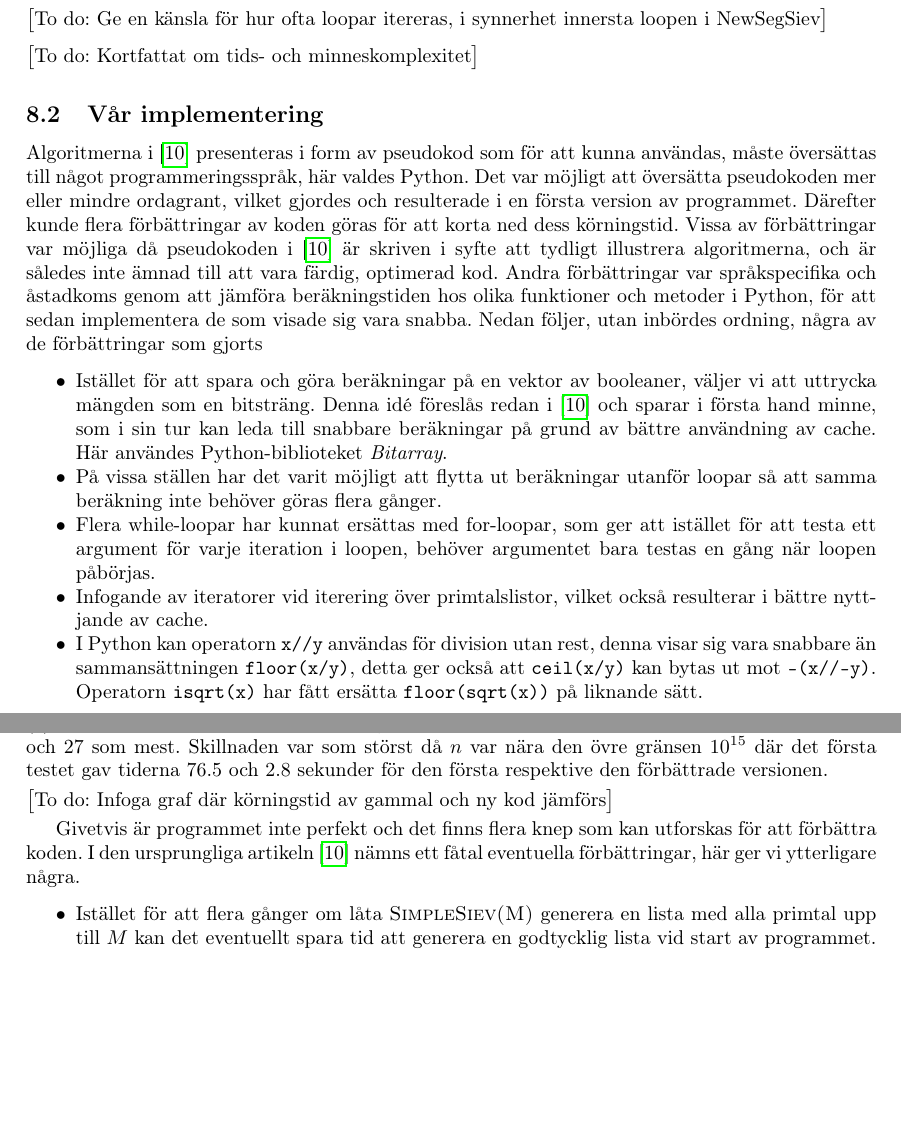
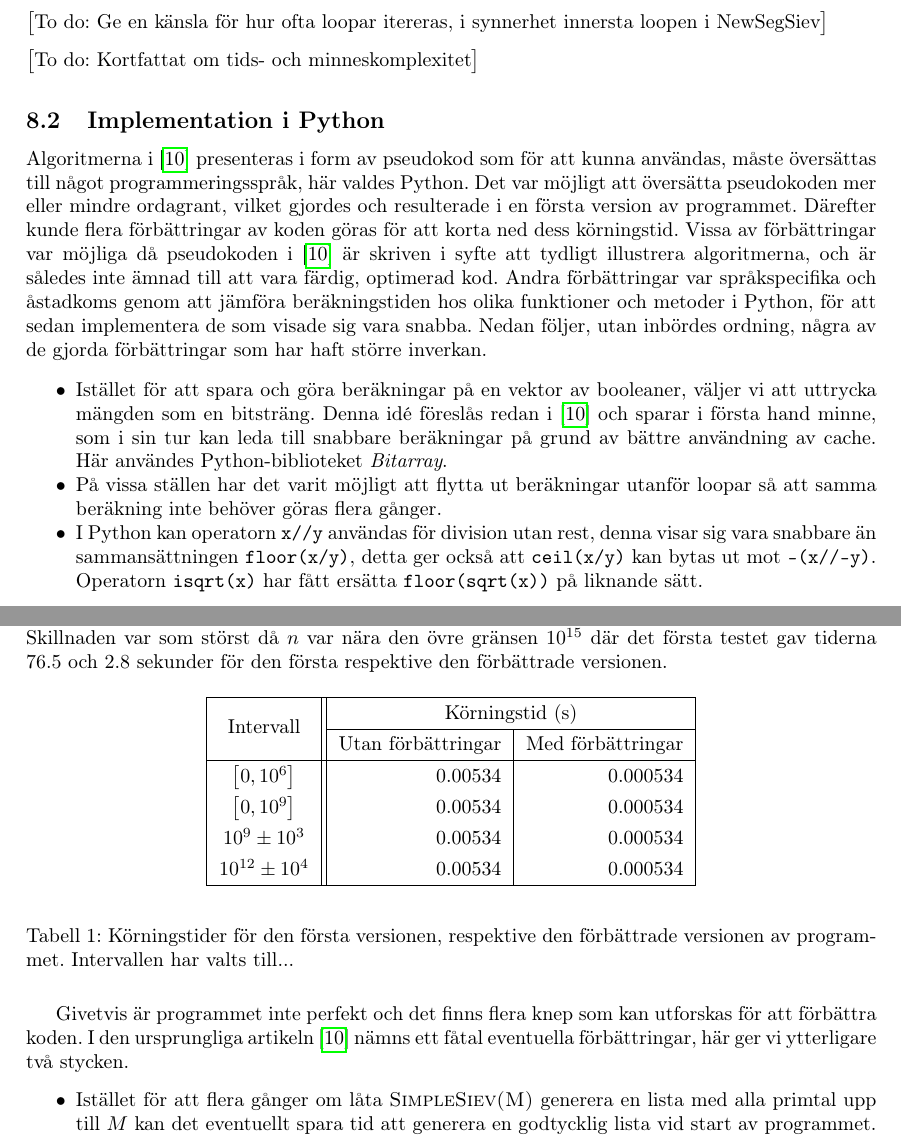
Before and after one commit to ElComadore/Matematiska-S-ll, a LaTeX paper (main.tex, which reads nils/implementering.tex, nils/tidtabell.tex): two parts of pages 21 and 22 of 27, joined at a grey line, cut so that both start at the same text, the shorter picture padded with empty space. Compiled offline with pdfLaTeX.

Commit message:
Småfixer och en tabell

```diff
--- a/main.tex
+++ b/main.tex
@@ -20,7 +20,9 @@ sorting=ynt
 ]{biblatex}
 \addbibresource{bibliografi.bib}
 \usepackage{verbatim}
-\usepackage{comment}
+\usepackage{comment}  % Tillagt av Nils
+\usepackage{multirow} % Tillagt av Nils
+\usepackage{float}    % Tillagt av Nils
 \renewcommand\thepart{\Alph{part}} % Inlagd av Erik
 
 %\usepackage{epsfig}
@@ -347,7 +349,7 @@ I förordet skall det anges vilka delar som skall tillskrivas respektive förfat
 \subsection{Grundläggande teori och algoritmer}
 \input{erik/algoritmteori}
 
-\subsection{Vår implementering}
+\subsection{Implementation i Python}
 \input{nils/implementering}
 
 \subsection{Tillämpningar och resultat}
--- a/nils/implementering.tex
+++ b/nils/implementering.tex
@@ -5,7 +5,7 @@ Det var möjligt att översätta pseudokoden mer eller mindre ordagrant, vilket
 Därefter kunde flera förbättringar av koden göras för att korta ned dess körningstid.
 Vissa av förbättringar var möjliga då pseudokoden i \cite{HaraldSieve} är skriven i syfte att tydligt illustrera algoritmerna,
 och är således inte ämnad till att vara färdig, optimerad kod.
-Andra förbättringar var språkspecifika och åstadkoms genom att jämföra beräkningstiden hos olika funktioner och metoder i Python, för att sedan implementera de som visade sig vara snabba. Nedan följer, utan inbördes ordning, några av de förbättringar som gjorts
+Andra förbättringar var språkspecifika och åstadkoms genom att jämföra beräkningstiden hos olika funktioner och metoder i Python, för att sedan implementera de som visade sig vara snabba. Nedan följer, utan inbördes ordning, några av de gjorda förbättringar som har haft större inverkan.
 \begin{myitemize}
     \item
     Istället för att spara och göra beräkningar på en vektor av booleaner, väljer vi att uttrycka mängden som en bitsträng.
@@ -14,16 +14,9 @@ Andra förbättringar var språkspecifika och åstadkoms genom att jämföra ber
     Här användes Python-biblioteket \textit{Bitarray}.
     \item
     På vissa ställen har det varit möjligt att flytta ut beräkningar utanför loopar så att samma beräkning inte behöver göras flera gånger.
-    \item Flera while-loopar har kunnat ersättas med for-loopar,
-    som ger att istället för att testa ett argument för varje iteration i loopen,
-    behöver argumentet bara testas en gång när loopen påbörjas.
-    \item Infogande av iteratorer vid iterering över primtalslistor, vilket också resulterar i bättre nyttjande av cache.
     \item
     I Python kan operatorn \texttt{x//y} användas för division utan rest, denna visar sig vara snabbare än sammansättningen \texttt{floor(x/y)},
     detta ger också att \texttt{ceil(x/y)} kan bytas ut mot \texttt{-(x//-y)}. Operatorn \texttt{isqrt(x)} har fått ersätta \texttt{floor(sqrt(x))} på liknande sätt.
-    \item
-    Deklaration av temporära variabler har i vissa fall kunnat uteslutas genom sammanskrivning av flera uttryck.
-    Ett specialfall av detta nyttjas i \textsc{DiophAppr} där vi har ersatt uttryck på formen \texttt{temp=x; x=y; y=temp;} med det snabbare \texttt{x,y=y,x;}.
 \end{myitemize}
 En ytterligare förbättring kunde göras efter en noggrann analys av pseudokoden för \textsc{NewSegSiev} i \cite[s.338]{HaraldSieve}.
 Efter en approximering erhålls $n'\geq0$, en multipel av $m>0$ som möjligen uppfyller $n'\in[n-\Delta,n+\Delta]$ och $n'>m$.
@@ -66,10 +59,11 @@ Värdet på $\Delta$ valdes i det första testet som en funktion av $n$ med $\De
 detta i syfte att alla algoritmer i programmet skulle användas, vilket inträffar om $\Delta\in[\sqrt[3]{n},\sqrt{n}/K]$.
 I det andra testet hölls värdet på $\Delta$ konstant för att testa olika förhållanden mellan $n$ och $\Delta$, här sattes $\Delta := 500000$ vilket ger en intervallbredd på en miljon. De uppmätta tiderna kan ses i figur (?). Den förbättrade versionen visade sig snabbare än den första med en faktor på 10 som minst och 27 som mest. Skillnaden var som störst då $n$ var nära den övre gränsen $10^{15}$ där det första testet gav tiderna $76.5$ och $2.8$ sekunder för den första respektive den förbättrade versionen.
 
-\todo{Infoga graf där körningstid av gammal och ny kod jämförs}
+\input{nils/tidtabell}
+
 
 Givetvis är programmet inte perfekt och det finns flera knep som kan utforskas för att förbättra koden.
-I den ursprungliga artikeln \cite{HaraldSieve} nämns ett fåtal eventuella förbättringar, här ger vi ytterligare några.
+I den ursprungliga artikeln \cite{HaraldSieve} nämns ett fåtal eventuella förbättringar, här ger vi ytterligare två stycken.
 \begin{myitemize}
     \item
     Istället för att flera gånger om låta \textsc{SimpleSiev(M)} generera en lista med alla primtal upp till $M$ kan det eventuellt spara tid att generera en godtycklig lista vid start av programmet.
@@ -79,4 +73,3 @@ I den ursprungliga artikeln \cite{HaraldSieve} nämns ett fåtal eventuella för
     Om det visar sig att \textsc{SimpleSiev} är att föredra för vissa värden på $M$ men inte andra,
     skulle det vara möjligt att växla mellan de två metoderna beroende på värde av $M$.
     \item
-    I \textsc{DiophAppr} beräknas både heltals- och decimaldelen av $\alpha$. Detta görs i nuläget separat men skulle kunna göras samtidigt.
--- /dev/null
+++ b/nils/tidtabell.tex
@@ -0,0 +1,20 @@
+\renewcommand{\arraystretch}{1.3} % Changes height of each row
+
+\begin{table}[H]
+\begin{center}
+\begin{tabular}{|c||r|r|}
+    \hline
+    \multirow{2}{*}{\ Intervall\ } & \multicolumn{2}{c|}{Körningstid (s)}\\
+    \cline{2-3}
+    & Utan förbättringar & Med förbättringar\\
+    \hline
+    $\left[0,10^{6}\right]$ & 0.00534 & 0.000534\\
+    $\left[0,10^{9}\right]$ & 0.00534 & 0.000534\\
+    $10^{9}\pm 10^{3}$ & 0.00534 & 0.000534\\
+    $10^{12}\pm 10^{4}$ & 0.00534 & 0.000534\\
+    \hline
+\end{tabular}
+\end{center}
+\label{implementering.tidtabell}
+\caption{Körningstider för den första versionen, respektive den förbättrade versionen av programmet. Intervallen har valts till...}
+\end{table}
```
Also changed, not shown: nils/implementering.tex (22 more changed lines).
